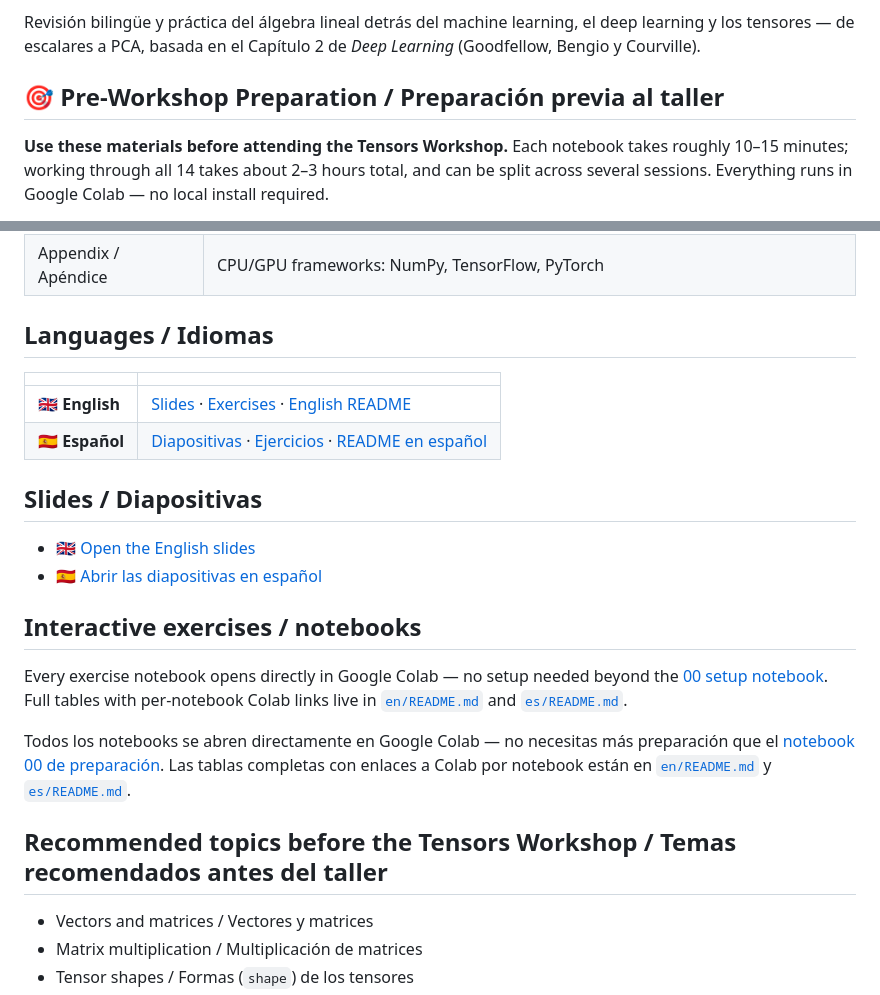
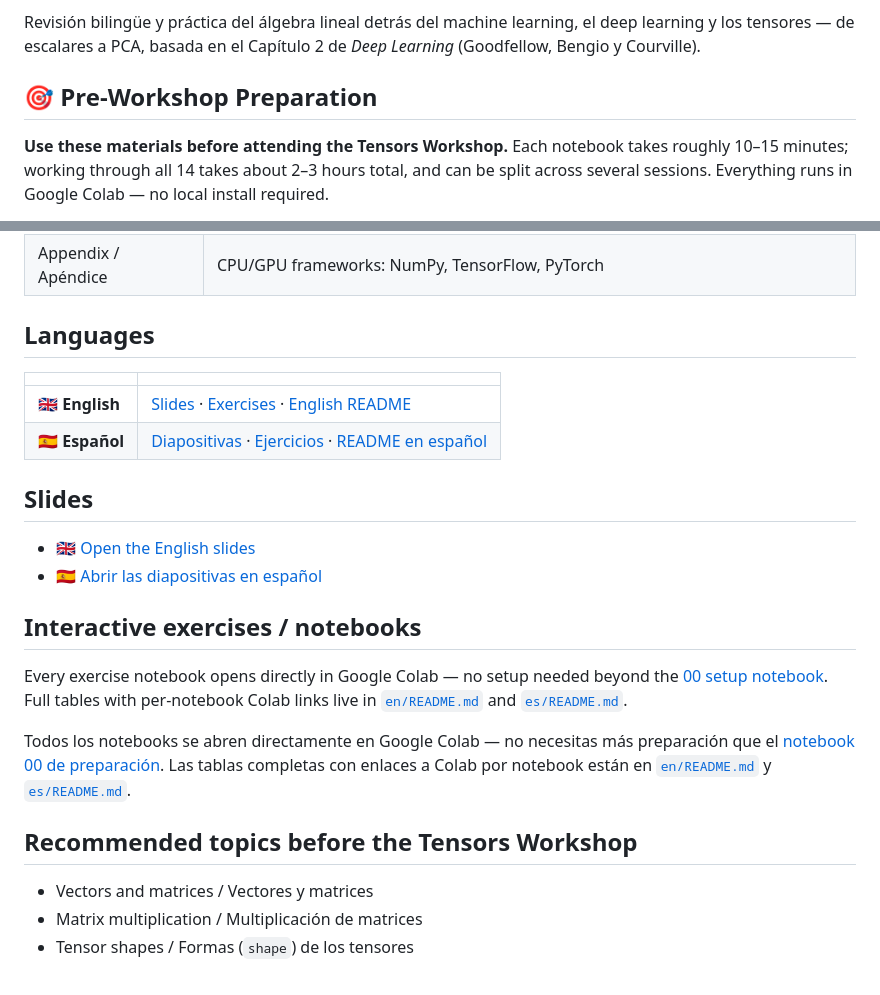
Before and after one commit to Laverde97/linear-algebra-deep-learning, a Markdown page: README.md, 2 parts joined by grey strips. GitHub-like rendering.

```diff
--- a/README.md
+++ b/README.md
@@ -4,7 +4,7 @@ Bilingual, hands-on review of the linear algebra behind machine learning, deep l
 
 Revisión bilingüe y práctica del álgebra lineal detrás del machine learning, el deep learning y los tensores — de escalares a PCA, basada en el Capítulo 2 de *Deep Learning* (Goodfellow, Bengio y Courville).
 
-## 🎯 Pre-Workshop Preparation / Preparación previa al taller
+## 🎯 Pre-Workshop Preparation
 
 **Use these materials before attending the Tensors Workshop.** Each notebook takes roughly 10–15 minutes; working through all 14 takes about 2–3 hours total, and can be split across several sessions. Everything runs in Google Colab — no local install required.
 
@@ -29,14 +29,14 @@ Recommended order / Orden recomendado:
 | 12 | Principal Component Analysis (PCA) / Análisis de componentes principales |
 | Appendix / Apéndice | CPU/GPU frameworks: NumPy, TensorFlow, PyTorch |
 
-## Languages / Idiomas
+## Languages
 
 | | |
 |---|---|
 | 🇬🇧 **English** | [Slides](https://laverde97.github.io/linear-algebra-deep-learning/en/slides/) · [Exercises](en/exercises/) · [English README](en/README.md) |
 | 🇪🇸 **Español** | [Diapositivas](https://laverde97.github.io/linear-algebra-deep-learning/es/slides/) · [Ejercicios](es/exercises/) · [README en español](es/README.md) |
 
-## Slides / Diapositivas
+## Slides
 
 - 🇬🇧 [Open the English slides](https://laverde97.github.io/linear-algebra-deep-learning/en/slides/)
 - 🇪🇸 [Abrir las diapositivas en español](https://laverde97.github.io/linear-algebra-deep-learning/es/slides/)
@@ -47,7 +47,7 @@ Every exercise notebook opens directly in Google Colab — no setup needed beyon
 
 Todos los notebooks se abren directamente en Google Colab — no necesitas más preparación que el [notebook 00 de preparación](es/exercises/00_setup_colab.ipynb). Las tablas completas con enlaces a Colab por notebook están en [`en/README.md`](en/README.md) y [`es/README.md`](es/README.md).
 
-## Recommended topics before the Tensors Workshop / Temas recomendados antes del taller
+## Recommended topics before the Tensors Workshop
 
 - Vectors and matrices / Vectores y matrices
 - Matrix multiplication / Multiplicación de matrices
```
